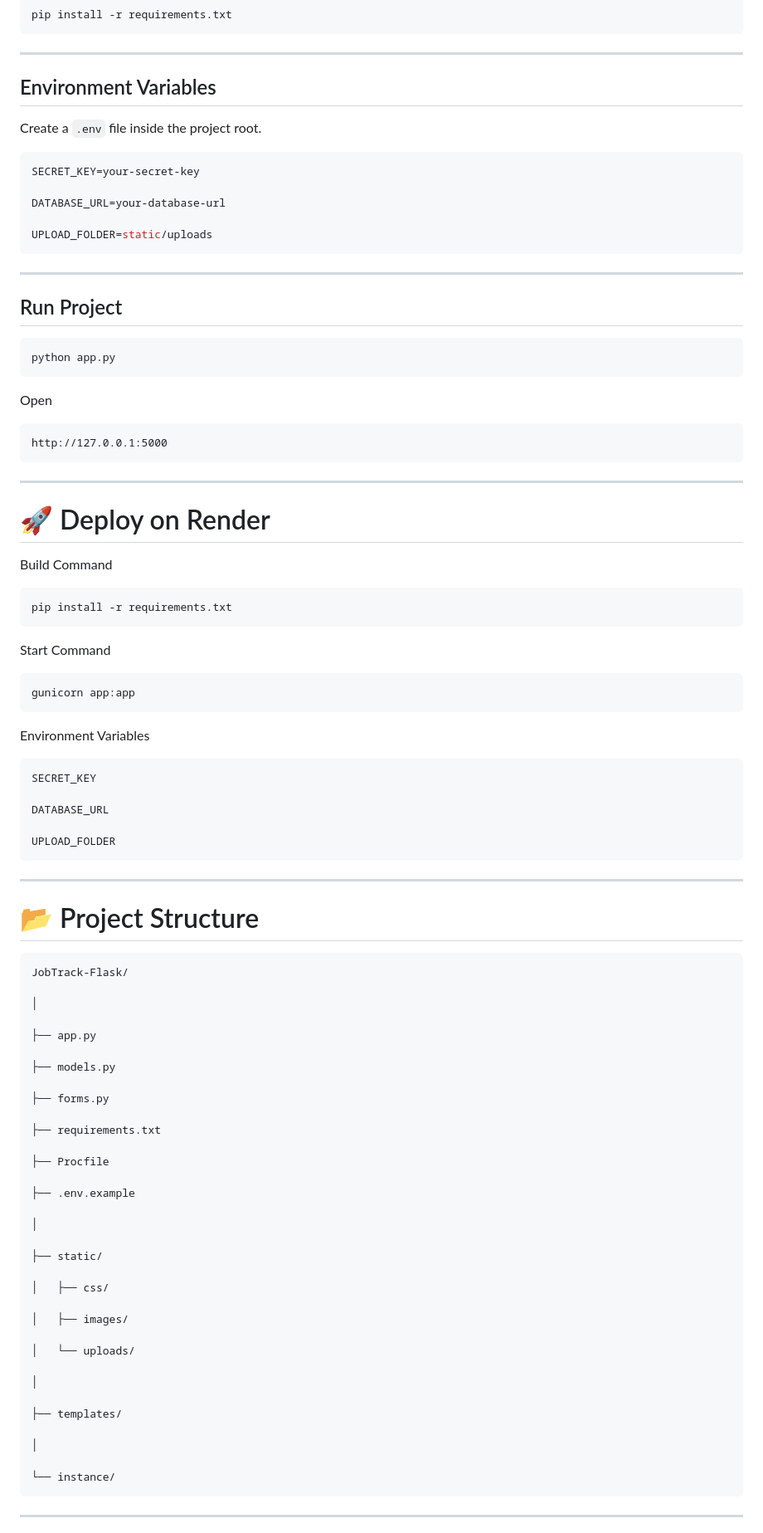
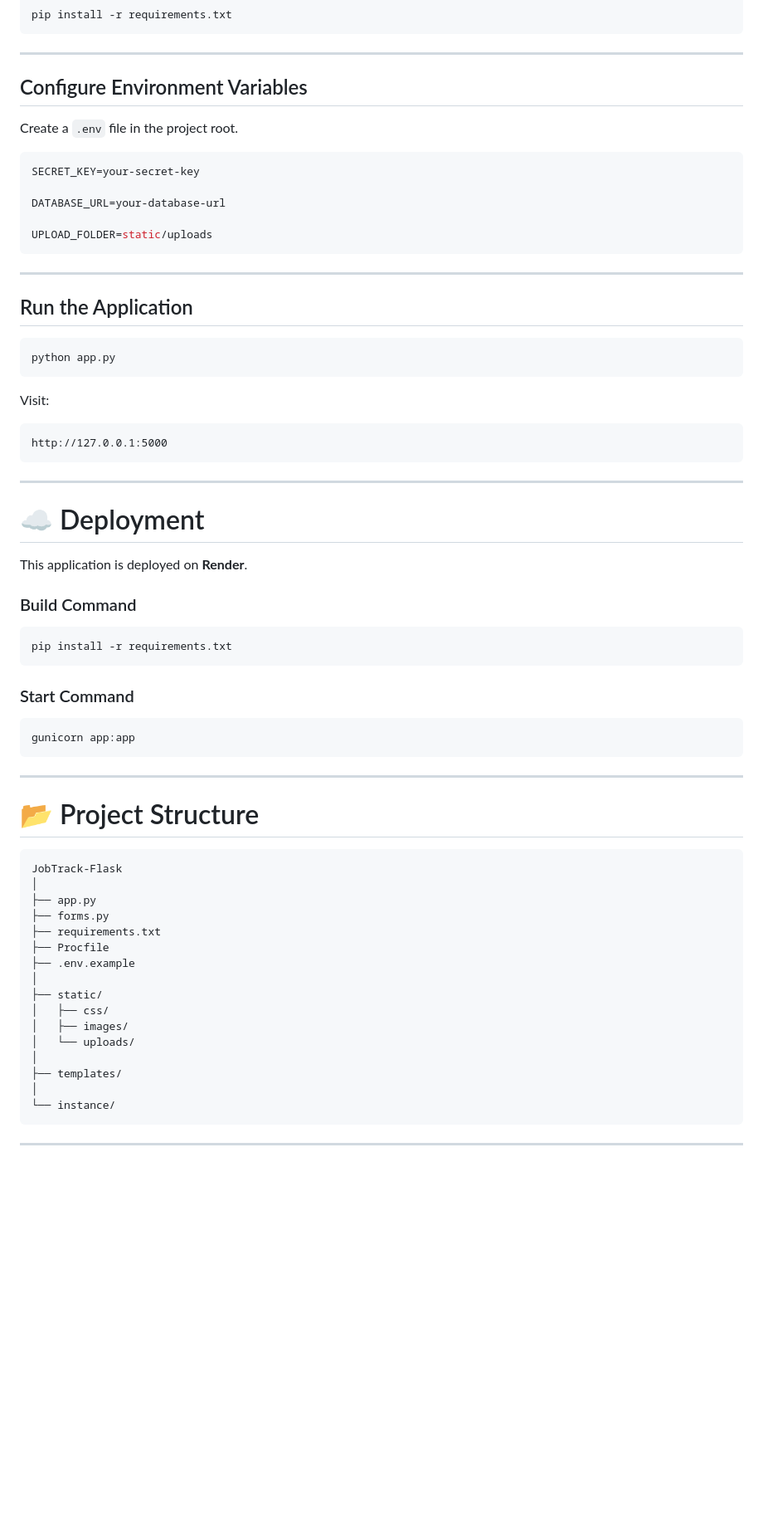
Before and after one commit to harshadx27/JobTrack-Flask, a Markdown page: README.md, the part around one of its changes. Shown at 83% size. GitHub-like rendering; blank space fills up the shorter version.

````diff
--- a/README.md
+++ b/README.md
@@ -191,9 +177,9 @@ pip install -r requirements.txt
 
 ---
 
-## Environment Variables
+## Configure Environment Variables
 
-Create a `.env` file inside the project root.
+Create a `.env` file in the project root.
 
 ```env
 SECRET_KEY=your-secret-key
@@ -205,13 +191,13 @@ UPLOAD_FOLDER=static/uploads
 
 ---
 
-## Run Project
+## Run the Application
 
 ```bash
 python app.py
 ```
 
-Open
+Visit:
 
 ```
 http://127.0.0.1:5000
@@ -219,28 +205,20 @@ http://127.0.0.1:5000
 
 ---
 
-# 🚀 Deploy on Render
+# ☁️ Deployment
 
-Build Command
+This application is deployed on **Render**.
+
+### Build Command
 
 ```bash
 pip install -r requirements.txt
 ```
 
-Start Command
+### Start Command
 
 ```bash
 gunicorn app:app
-```
-
-Environment Variables
-
-```
-SECRET_KEY
-
-DATABASE_URL
-
-UPLOAD_FOLDER
 ```
 
 ---
@@ -248,38 +226,21 @@ UPLOAD_FOLDER
 # 📂 Project Structure
 
 ```
-JobTrack-Flask/
-
+JobTrack-Flask
 │
-
 ├── app.py
-
-├── models.py
-
 ├── forms.py
-
 ├── requirements.txt
-
 ├── Procfile
-
 ├── .env.example
-
 │
-
 ├── static/
-
 │   ├── css/
-
 │   ├── images/
-
 │   └── uploads/
-
 │
-
 ├── templates/
-
 │
-
 └── instance/
 ```
 
````
Also changed, not shown: other parts of README.md (+44 -57 lines).
